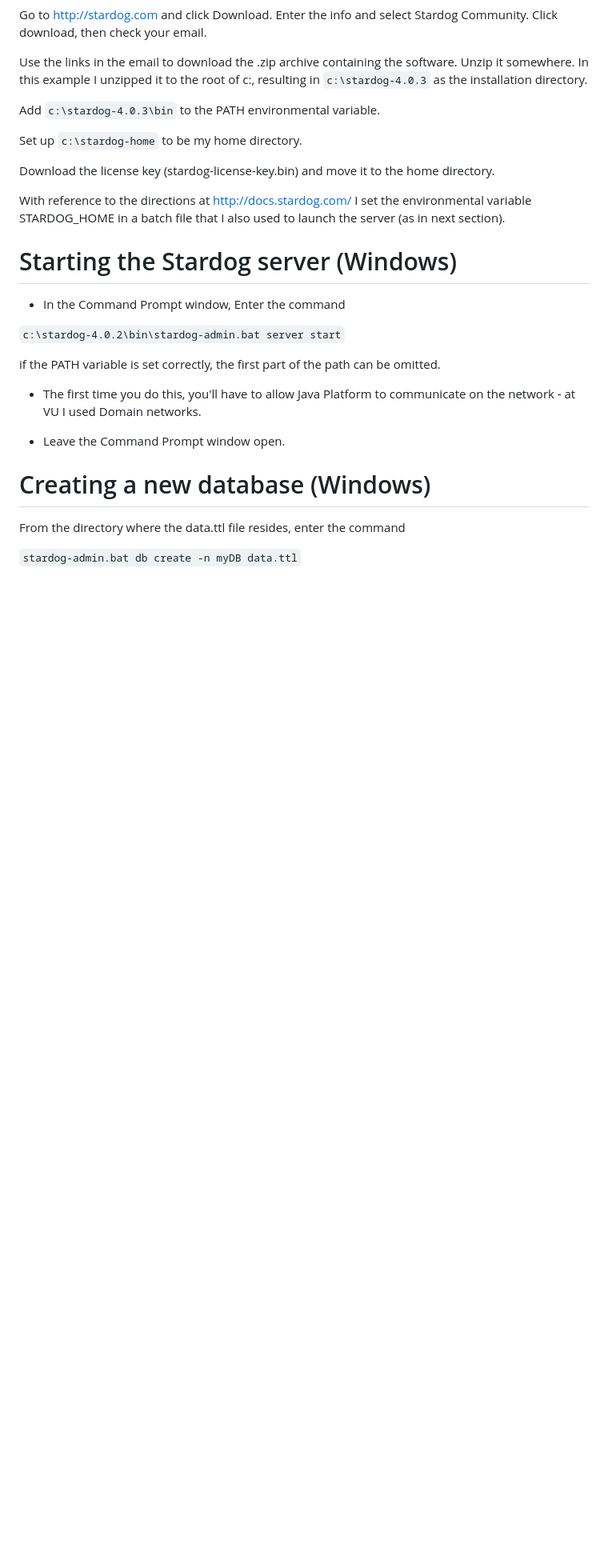
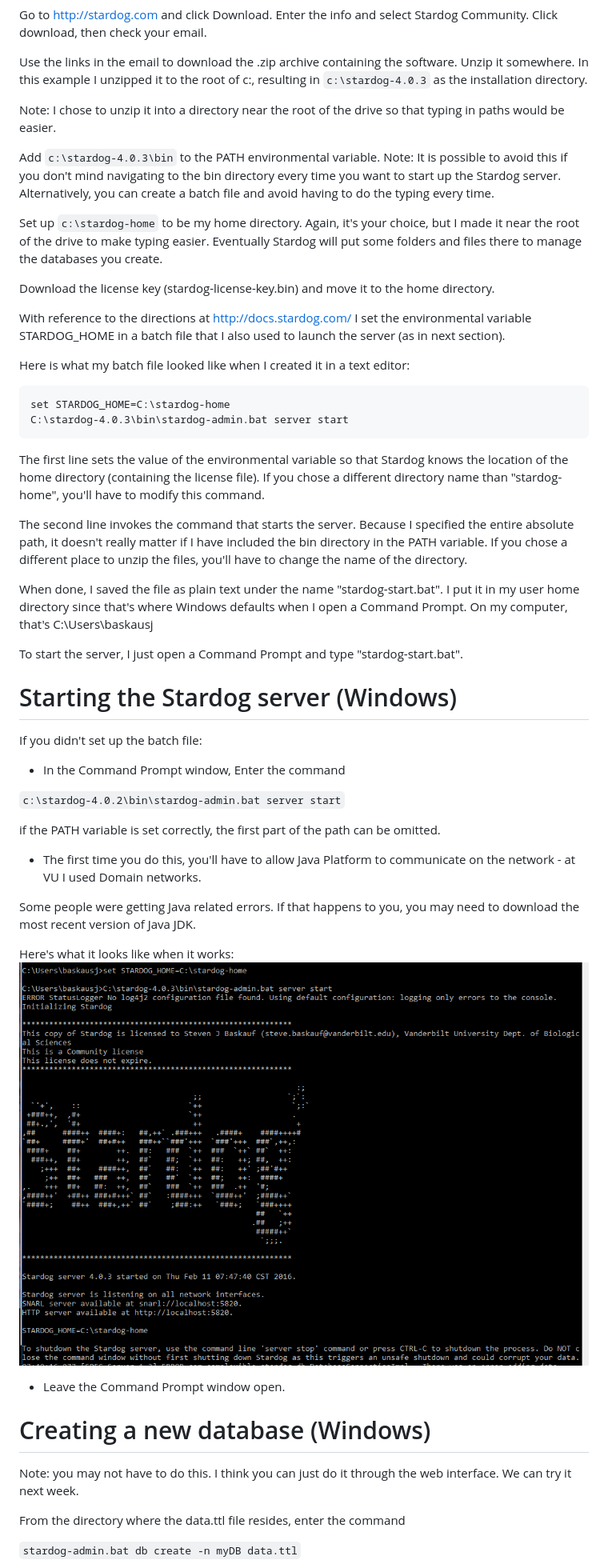
Before and after one commit to HeardLibrary/semantic-web, a Markdown page: sw-4-working-ontologist/stardog.md, the part around the change. Shown: that part at 80% size. GitHub-like rendering; pictures changed too: sw-4-working-ontologist/startup.png (added); blank space fills up the shorter version.

Commit message:
edits to Windows Stardog installation instructions

````diff
--- a/sw-4-working-ontologist/stardog.md
+++ b/sw-4-working-ontologist/stardog.md
@@ -17,9 +17,11 @@ Go to http://stardog.com and click Download.  Enter the info and select Stardog
 
 Use the links in the email to download the .zip archive containing the software.  Unzip it somewhere. In this example I unzipped it to the root of c:, resulting in ```c:\stardog-4.0.3``` as the installation directory.
 
-Add ```c:\stardog-4.0.3\bin``` to the PATH environmental variable.
+Note: I chose to unzip it into a directory near the root of the drive so that typing in paths would be easier.
 
-Set up ```c:\stardog-home``` to be my home directory.
+Add ```c:\stardog-4.0.3\bin``` to the PATH environmental variable.  Note:  It is possible to avoid this if you don't mind navigating to the bin directory every time you want to start up the Stardog server.  Alternatively, you can create a batch file and avoid having to do the typing every time.
+
+Set up ```c:\stardog-home``` to be my home directory.  Again, it's your choice, but I made it near the root of the drive to make typing easier.  Eventually Stardog will put some folders and files there to manage the databases you create.
 
 Download the license key (stardog-license-key.bin) and move it to the home directory.
 
@@ -27,8 +29,25 @@ With reference to the directions at
 http://docs.stardog.com/
 I set the environmental variable STARDOG_HOME in a batch file that I also used to launch the server (as in next section).
 
+Here is what my batch file looked like when I created it in a text editor:
+
+```
+set STARDOG_HOME=C:\stardog-home
+C:\stardog-4.0.3\bin\stardog-admin.bat server start
+```
+
+The first line sets the value of the environmental variable so that Stardog knows the location of the home directory (containing the license file). If you chose a different directory name than "stardog-home", you'll have to modify this command.
+
+The second line invokes the command that starts the server.  Because I specified the entire absolute path, it doesn't really matter if I have included the bin directory in the PATH variable.  If you chose a different place to unzip the files, you'll have to change the name of the directory.
+
+When done, I saved the file as plain text under the name "stardog-start.bat".  I put it in my user home directory since that's where Windows defaults when I open a Command Prompt.  On my computer, that's C:\Users\baskausj
+
+To start the server, I just open a Command Prompt and type "stardog-start.bat".
 
 # Starting the Stardog server (Windows)
+
+If you didn't set up the batch file:
+
 - In the Command Prompt window, Enter the command
 
 ```c:\stardog-4.0.2\bin\stardog-admin.bat server start```
@@ -37,9 +56,16 @@ if the PATH variable is set correctly, the first part of the path can be omitted
 
 - The first time you do this, you'll have to allow Java Platform to communicate on the network - at VU I used Domain networks.
 
+Some people were getting Java related errors.  If that happens to you, you may need to download the most recent version of Java JDK.
+
+Here's what it looks like when it works:
+![success screen](startup.png)
+
 - Leave the Command Prompt window open.
 
 # Creating a new database (Windows)
+Note: you may not have to do this.  I think you can just do it through the web interface.  We can try it next week.
+
 From the directory where the data.ttl file resides, enter the command
 
 ```stardog-admin.bat db create -n myDB data.ttl```
````
